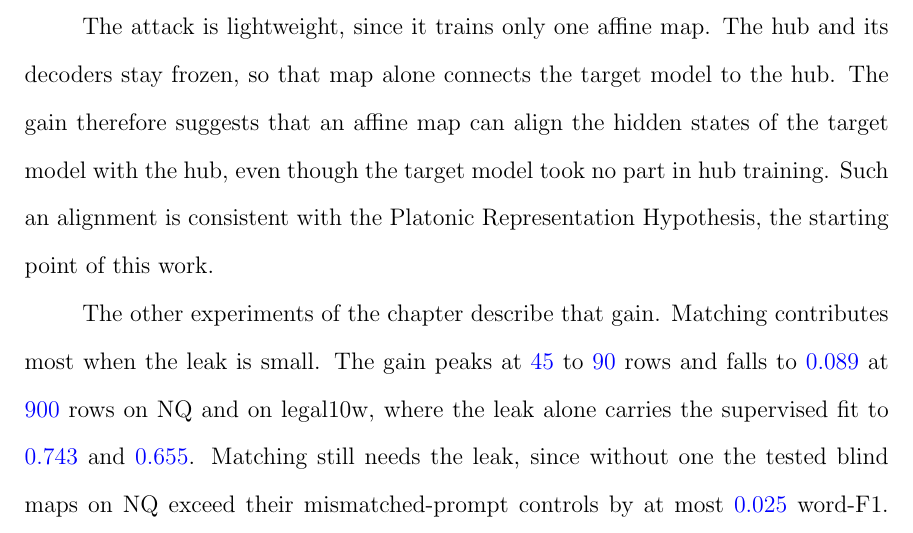
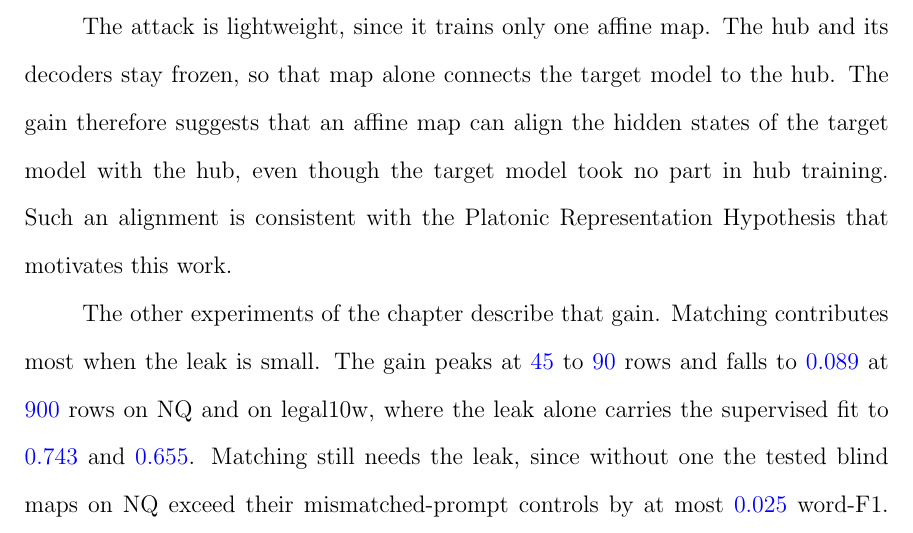
Before and after one commit to pdang468/writing_proposal_dec26, a LaTeX thesis (main.tex, which reads chapters/ch4_weak_supervised_attack/s10_discussion.tex): part of page 41 of 43, cut so that both start at the same text. Compiled offline with pdfLaTeX.

Commit message:
discussion: plainer Platonic sentence

```diff
--- a/chapters/ch4_weak_supervised_attack/s10_discussion.tex
+++ b/chapters/ch4_weak_supervised_attack/s10_discussion.tex
@@ -12,7 +12,7 @@ Full recovery remains challenging: exact match under the hybrid fit is \vf{0.21}
 The attack is lightweight, since it trains only one affine map.
 The hub and its decoders stay frozen, so that map alone connects the target model to the hub.
 The gain therefore suggests that an affine map can align the hidden states of the target model with the hub, even though the target model took no part in hub training.
-Such an alignment is consistent with the Platonic Representation Hypothesis, the starting point of this work.
+Such an alignment is consistent with the Platonic Representation Hypothesis that motivates this work.
 
 The other experiments of the chapter describe that gain.
 Matching contributes most when the leak is small.
```
